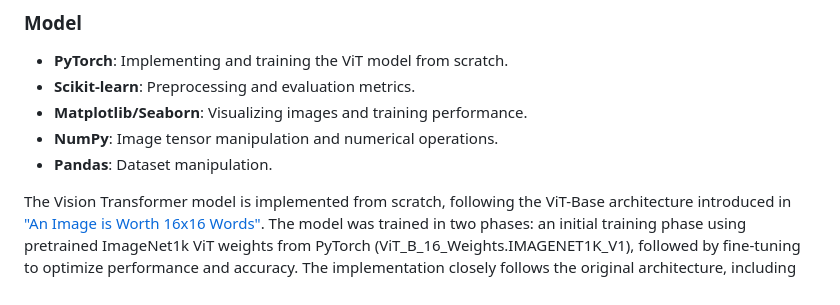
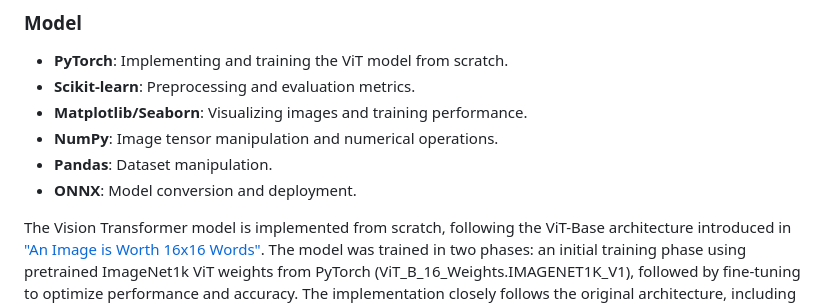
Before and after one commit to asherk7/neurovit, a Markdown page: README.md, the part around the change. Rendered like a GitHub page.

```diff
--- a/README.md
+++ b/README.md
@@ -72,6 +72,7 @@ Pipeline:
 - **Matplotlib/Seaborn**: Visualizing images and training performance.
 - **NumPy**: Image tensor manipulation and numerical operations.
 - **Pandas**: Dataset manipulation.
+- **ONNX**: Model conversion and deployment.
 
 The Vision Transformer model is implemented from scratch, following the ViT-Base architecture introduced in ["An Image is Worth 16x16 Words"](https://arxiv.org/abs/2010.11929). The model was trained in two phases: an initial training phase using pretrained ImageNet1k ViT weights from PyTorch (ViT_B_16_Weights.IMAGENET1K_V1), followed by fine-tuning to optimize performance and accuracy. The implementation closely follows the original architecture, including its optimizer, loss function, and learning rate scheduler, with slight adjustments tailored to the training environment and the smaller dataset size. All modified hyperparameters are documented in `vit/create_model.py`.
 
```
